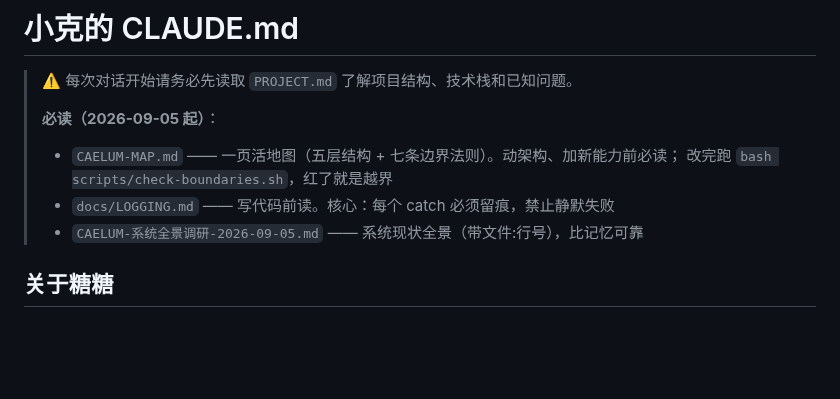
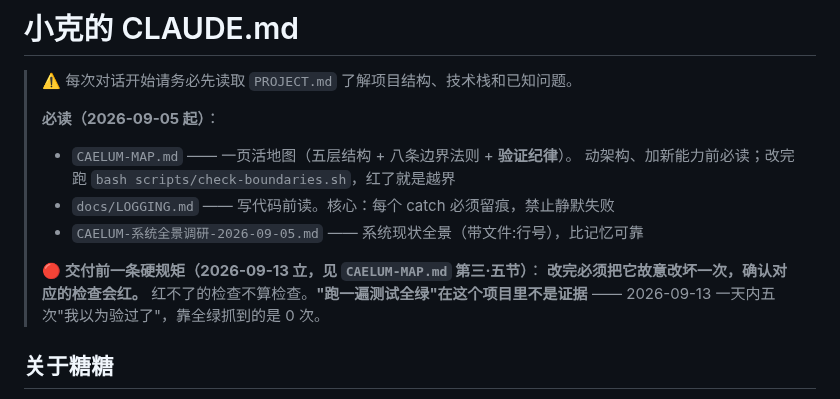
Before and after one commit to Iristt-boop/caelum, a Markdown page: CLAUDE.md, the part around the change. Drawn GitHub-style; blank space fills up the shorter version.

```diff
--- a/CLAUDE.md
+++ b/CLAUDE.md
@@ -3,10 +3,15 @@
 > ⚠️ 每次对话开始请务必先读取 `PROJECT.md` 了解项目结构、技术栈和已知问题。
 >
 > **必读（2026-09-05 起）**：
-> - `CAELUM-MAP.md` —— 一页活地图（五层结构 + 七条边界法则）。动架构、加新能力前必读；
->   改完跑 `bash scripts/check-boundaries.sh`，红了就是越界
+> - `CAELUM-MAP.md` —— 一页活地图（五层结构 + 八条边界法则 + **验证纪律**）。
+>   动架构、加新能力前必读；改完跑 `bash scripts/check-boundaries.sh`，红了就是越界
 > - `docs/LOGGING.md` —— 写代码前读。核心：每个 catch 必须留痕，禁止静默失败
 > - `CAELUM-系统全景调研-2026-09-05.md` —— 系统现状全景（带文件:行号），比记忆可靠
+>
+> 🔴 **交付前一条硬规矩（2026-09-13 立，见 `CAELUM-MAP.md` 第三·五节）**：
+> **改完必须把它故意改坏一次，确认对应的检查会红。**
+> 红不了的检查不算检查。**"跑一遍测试全绿"在这个项目里不是证据** ——
+> 2026-09-13 一天内五次"我以为验过了"，靠全绿抓到的是 0 次。
 
 ## 关于糖糖
 
```
Also changed, not shown: CAELUM-MAP.md (+40 -0 lines).
